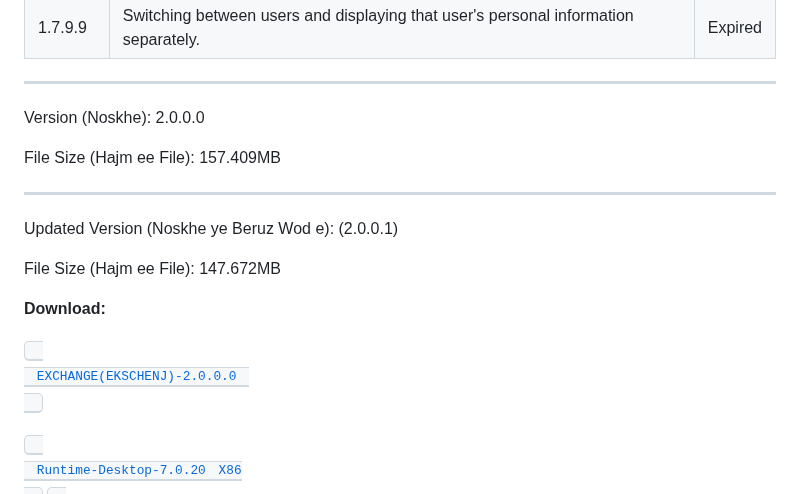
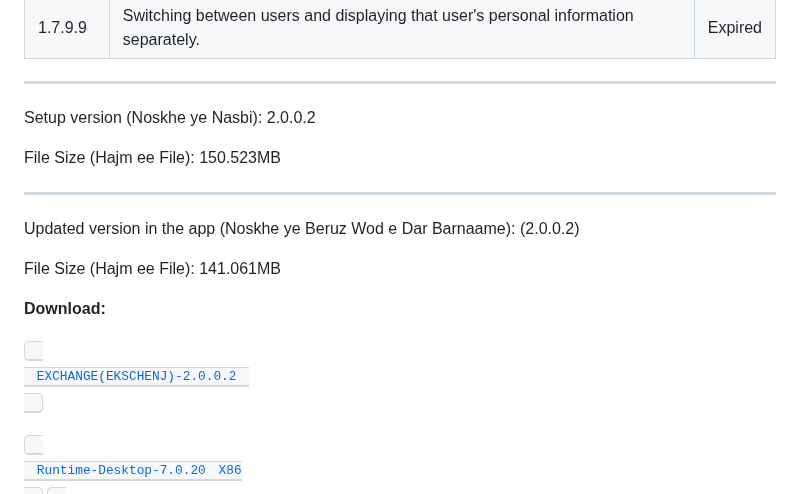
Before and after one commit to mohamadhasansalmaaniyaan72/Exchange, a Markdown page: README.md, the part around the change. Drawn GitHub-style.

```diff
--- a/README.md
+++ b/README.md
@@ -140,18 +140,18 @@ If you have any problems, send a message to the email in the app or write your m
 
 ---------------------------------------------------------
 
-Version (Noskhe): 2.0.0.0
+Setup version (Noskhe ye Nasbi): 2.0.0.2
 
-File Size (Hajm ee File): 157.409MB
+File Size (Hajm ee File): 150.523MB
 
 ---------------------------------------------------------
-Updated Version (Noskhe ye Beruz Wod e): (2.0.0.1)
+Updated version in the app (Noskhe ye Beruz Wod e Dar Barnaame): (2.0.0.2)
 
-File Size (Hajm ee File): 147.672MB
+File Size (Hajm ee File): 141.061MB
 
 <strong>Download:</strong>
 
-<a href="https://github.com/mohamadhasansalmaaniyaan72/Exchange/releases/download/main/EXCHANGE-EKSCHENJ.rar"><kbd> <br> EXCHANGE(EKSCHENJ)-2.0.0.0 <br> </kbd></a>
+<a href="https://github.com/mohamadhasansalmaaniyaan72/Exchange/releases/download/main/EXCHANGE-EKSCHENJ.rar"><kbd> <br> EXCHANGE(EKSCHENJ)-2.0.0.2 <br> </kbd></a>
 
 <a href="https://dotnet.microsoft.com/en-us/download/dotnet/thank-you/runtime-desktop-7.0.20-windows-x86-installer"><kbd> <br> Runtime-Desktop-7.0.20 X86 <br> </kbd></a>
 <a href="https://dotnet.microsoft.com/en-us/download/dotnet/thank-you/runtime-desktop-7.0.20-windows-x64-installer?cid=getdotnetcore"><kbd> <br> Runtime-Desktop-7.0.20 X64 <br> </kbd></a>
```
